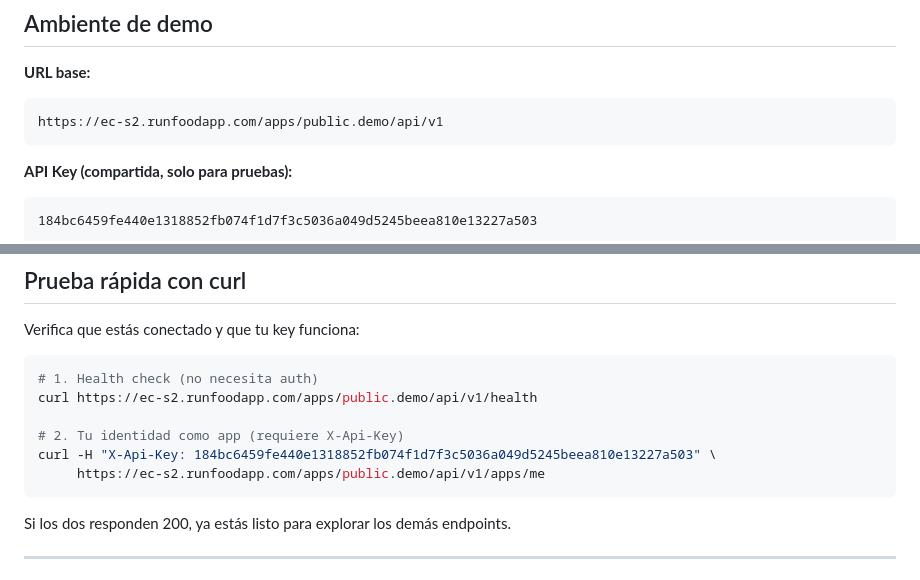
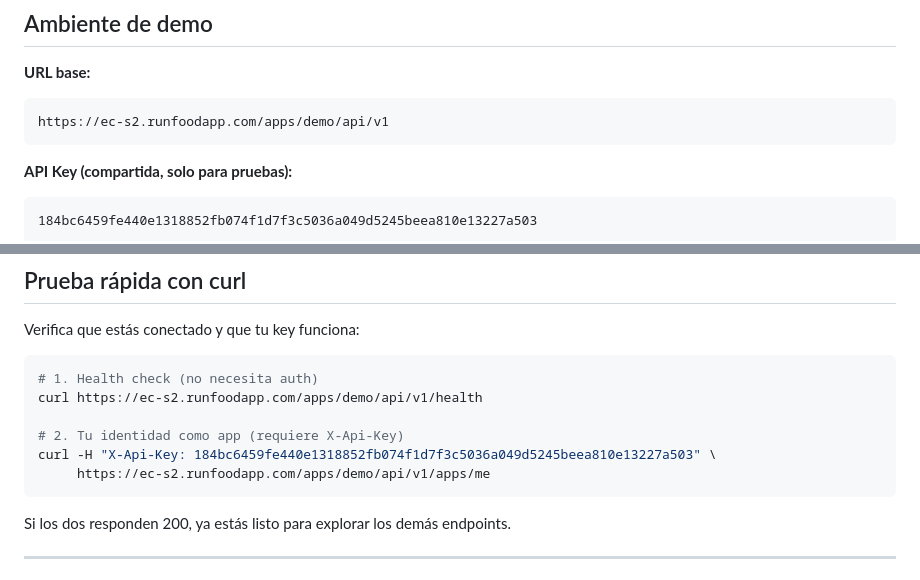
Before and after one commit to runfoodapp/api-docs, a Markdown page: llm.md, 2 parts joined by grey strips. Rendered like a GitHub page.

Commit message:
Update demo API base URL and health check endpoints

````diff
--- a/llm.md
+++ b/llm.md
@@ -13,7 +13,7 @@ Antes de pedir credenciales de producción, prueba todo contra nuestro **ambient
 
 **URL base:**
 ```
-https://ec-s2.runfoodapp.com/apps/public.demo/api/v1
+https://ec-s2.runfoodapp.com/apps/demo/api/v1
 ```
 
 **API Key (compartida, solo para pruebas):**
@@ -38,11 +38,11 @@ Verifica que estás conectado y que tu key funciona:
 
 ```bash
 # 1. Health check (no necesita auth)
-curl https://ec-s2.runfoodapp.com/apps/public.demo/api/v1/health
+curl https://ec-s2.runfoodapp.com/apps/demo/api/v1/health
 
 # 2. Tu identidad como app (requiere X-Api-Key)
 curl -H "X-Api-Key: 184bc6459fe440e1318852fb074f1d7f3c5036a049d5245beea810e13227a503" \
-     https://ec-s2.runfoodapp.com/apps/public.demo/api/v1/apps/me
+     https://ec-s2.runfoodapp.com/apps/demo/api/v1/apps/me
 ```
 
 Si los dos responden 200, ya estás listo para explorar los demás endpoints.
````
